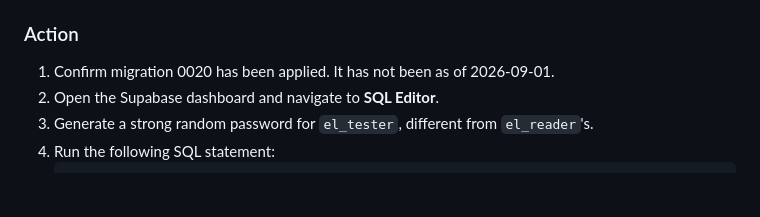
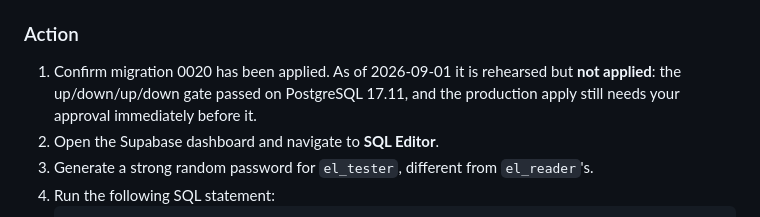
Before and after one commit to egemeny13/euroleague-analytics, a Markdown page: docs/OWNER_SETUP.md, the part around the change. Rendered like a GitHub page; blank space fills up the shorter version.

```diff
--- a/docs/OWNER_SETUP.md
+++ b/docs/OWNER_SETUP.md
@@ -78,7 +78,7 @@ Only needed when you are about to give somebody access to the warehouse for test
 **Do not hand out `READER_DATABASE_URL` instead.** That is the credential the hosted server logs in as. If a tester's copy leaks you have to rotate it, and the server stays broken until you also update the Fly secret. `el_tester` exists so that revoking a tester costs one password change and no downtime. See `DECISIONS.md` item 43.
 
 ### Action
-1. Confirm migration 0020 has been applied. It has not been as of 2026-09-01.
+1. Confirm migration 0020 has been applied. As of 2026-09-01 it is rehearsed but **not applied**: the up/down/up/down gate passed on PostgreSQL 17.11, and the production apply still needs your approval immediately before it.
 2. Open the Supabase dashboard and navigate to **SQL Editor**.
 3. Generate a strong random password for `el_tester`, different from `el_reader`'s.
 4. Run the following SQL statement:
```
Also changed, not shown: DECISIONS.md (+13 -4 lines), migrations/README.md (+1 -1 lines).
